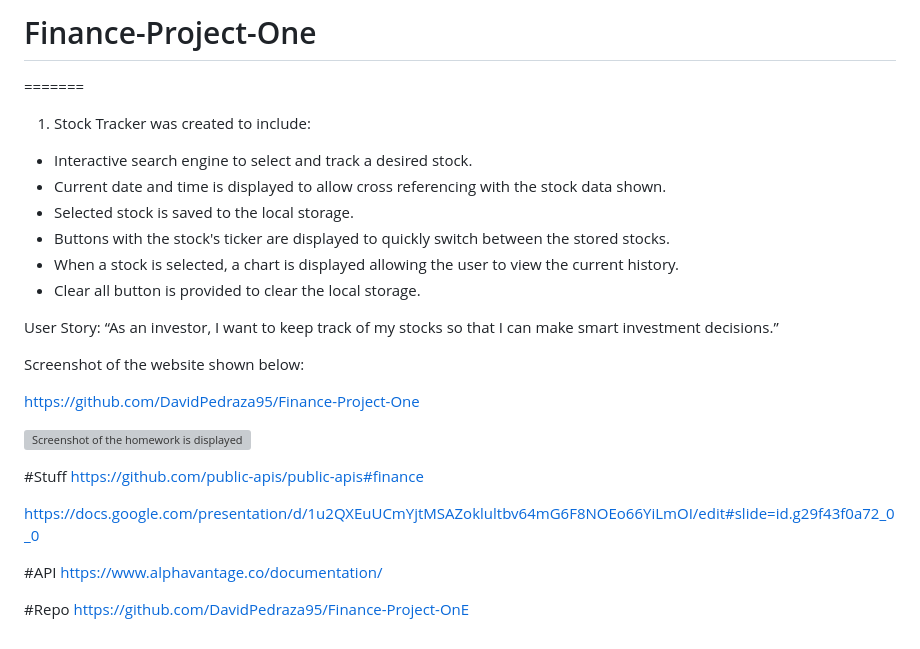
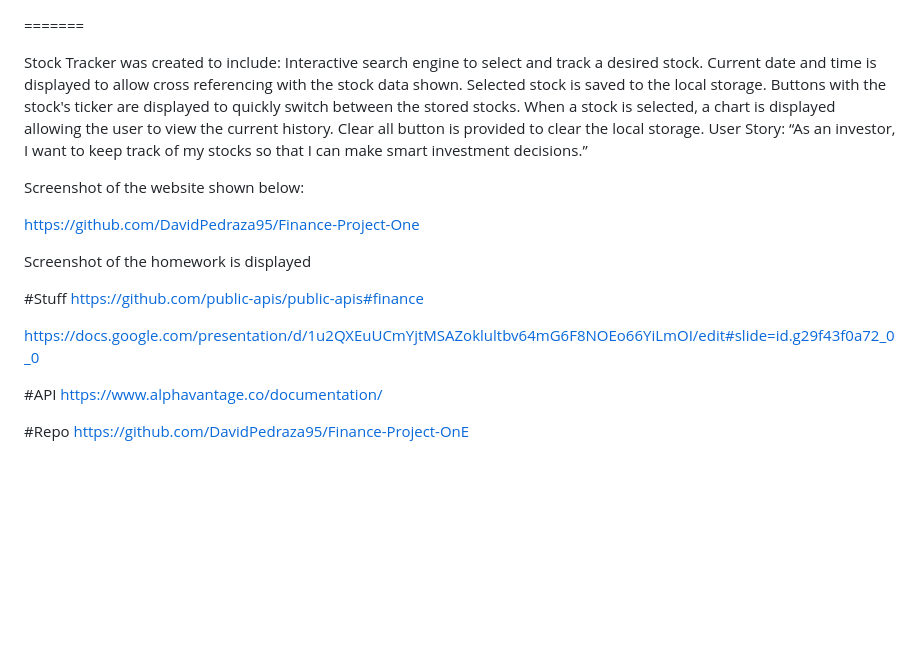
Before and after one commit to DavidPedraza95/Finance-Project-One, a Markdown page: README.md, the part around one of its changes. Drawn GitHub-style; blank space fills up the shorter version; grey boxes are pictures that could not be loaded.

```diff
--- a/README.md
+++ b/README.md
@@ -1,18 +1,13 @@
-# Finance-Project-One
-
 =======
 
-1. Stock Tracker was created to include:
-- Interactive search engine to select and track a desired stock.
-- Current date and time is displayed to allow cross referencing with the stock data shown.
-- Selected stock is saved to the local storage.
-- Buttons with the stock's ticker are displayed to quickly switch between the stored stocks.
-- When a stock is selected, a chart is displayed allowing the user to view the current history.
-- Clear all button is provided to clear the local storage.
-
-User Story:
-“As an investor, I want to keep track of my stocks so that I can make smart investment decisions.”
-
+Stock Tracker was created to include:
+Interactive search engine to select and track a desired stock.
+Current date and time is displayed to allow cross referencing with the stock data shown.
+Selected stock is saved to the local storage.
+Buttons with the stock's ticker are displayed to quickly switch between the stored stocks.
+When a stock is selected, a chart is displayed allowing the user to view the current history.
+Clear all button is provided to clear the local storage.
+User Story: “As an investor, I want to keep track of my stocks so that I can make smart investment decisions.”
 
 Screenshot of the website shown below:
 
@@ -22,13 +17,8 @@ https://github.com/DavidPedraza95/Finance-Project-One
 
-
-
-#Stuff
-https://github.com/public-apis/public-apis#finance
+#Stuff https://github.com/public-apis/public-apis#finance
 
 https://docs.google.com/presentation/d/1u2QXEuUCmYjtMSAZoklultbv64mG6F8NOEo66YiLmOI/edit#slide=id.g29f43f0a72_0_0
 
-#API
-https://www.alphavantage.co/documentation/
+#API https://www.alphavantage.co/documentation/
 
-#Repo
-https://github.com/DavidPedraza95/Finance-Project-OnE
+#Repo https://github.com/DavidPedraza95/Finance-Project-OnE
```
Also changed, not shown: other parts of README.md (+1 -1 lines), assets/ape.png (added), assets/chart.jpg (added), assets/diamondhands.png (added), 4 other files.
